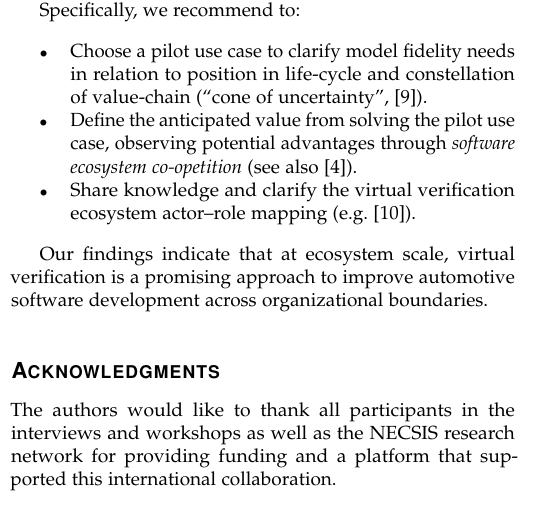
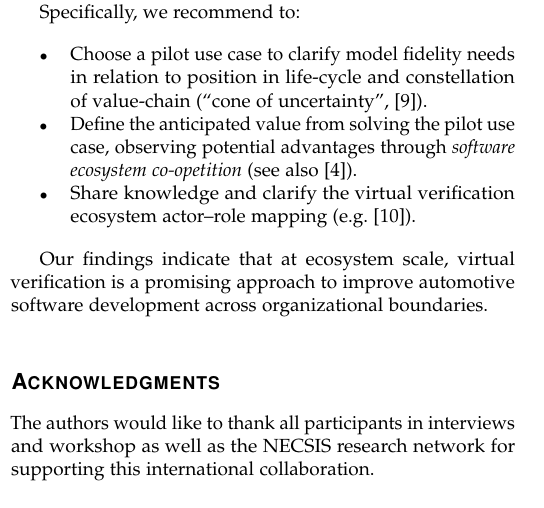
Before and after one commit to magagr/automotive_virtual_verification_ecosystem, a LaTeX paper (main.tex): part of one column of page 4 of 6, cut so that both start at the same text. Compiled offline with pdfLaTeX; a missing font is replaced by an installed copy or a similar font; a LaTeX package or settings file that is missing is left out.

Commit message:
remove some air from ackknowledgements

```diff
--- a/main.tex
+++ b/main.tex
@@ -318,7 +318,8 @@ By describing benefits, critical impediments, and crucial enablers, we provide h
 
 % The Computer Society usually uses the plural form
 \section*{Acknowledgments}
-The authors would like to thank all participants in the interviews and workshops as well as the NECSIS research network for providing funding and a platform that supported this international collaboration.
+The authors would like to thank all participants in interviews and workshop as well as the NECSIS research network for %providing funding and a platform that supported
+supporting this international collaboration.
 
 % Can use something like this to put references on a page
 % by themselves when using endfloat and the captionsoff option.
```
